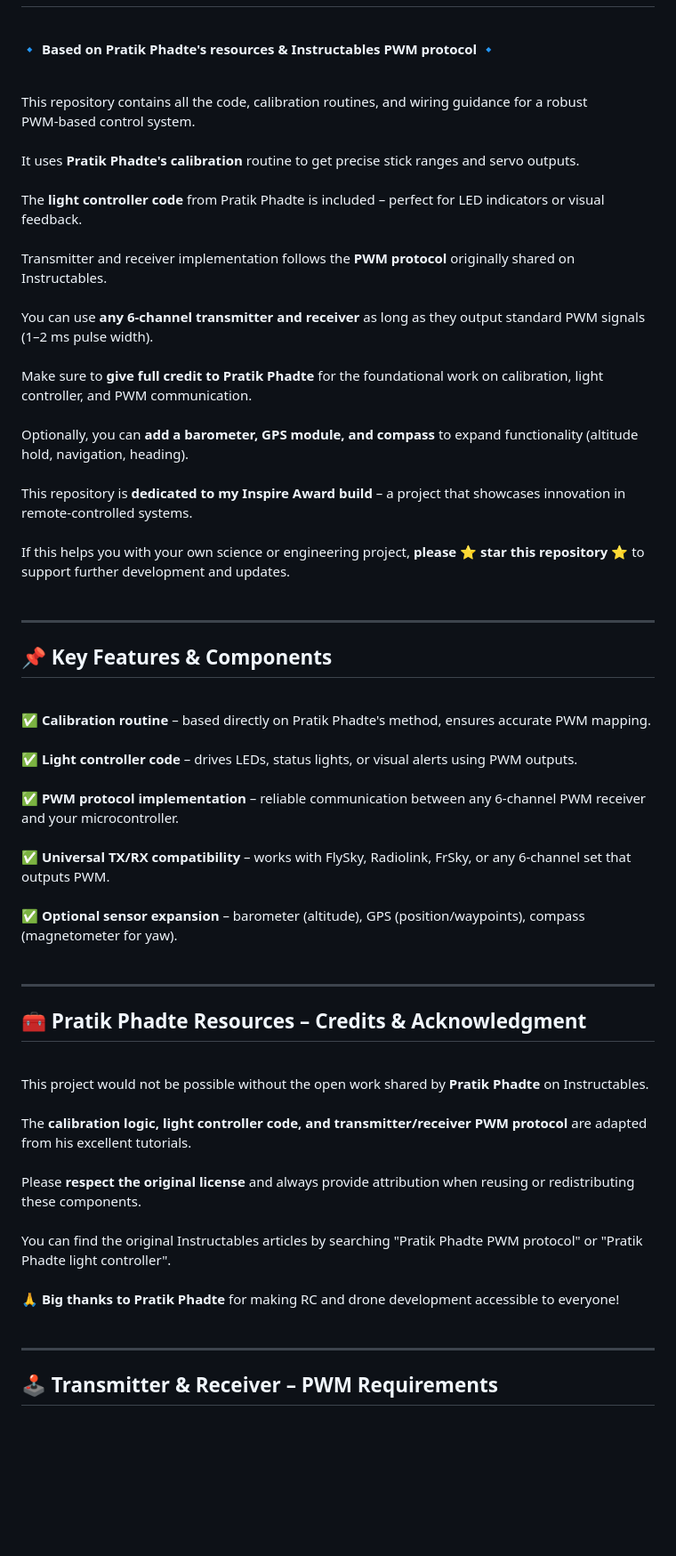
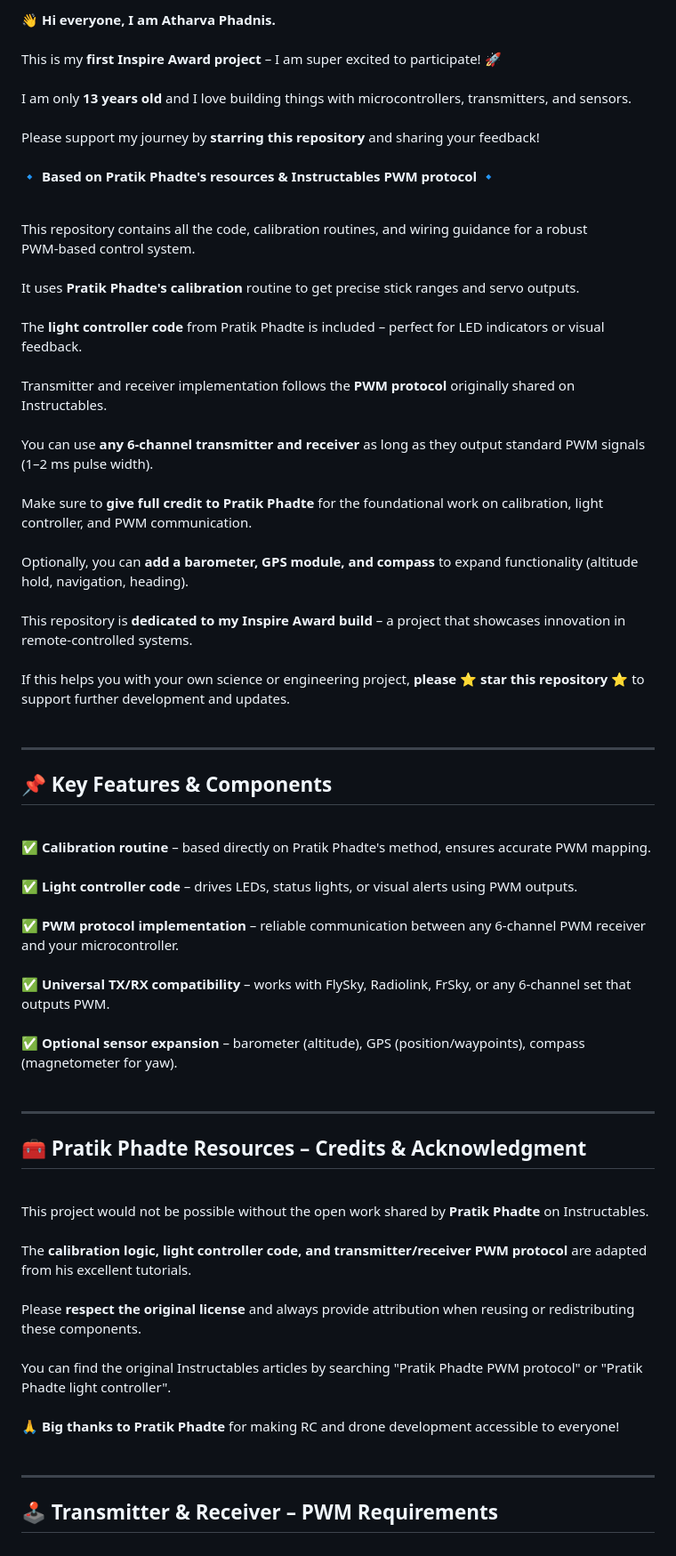
Before and after one commit to atharvaphadnis-ai/esp_nrf24_drone, a Markdown page: README.md, the part around one of its changes. Shown at 89% size. Rendered like a GitHub page; blank space fills up the shorter version.

```diff
--- a/README.md
+++ b/README.md
@@ -45,14 +50,22 @@
 <!--
     This README uses explicit HTML line breaks (<br><br>) between every sentence
     to ensure maximum visual spacing and neatness, as requested.
-    All credits to Pratik Phadte, and full compatibility for any 6-channel PWM TX/RX.
-    Optional sensors: barometer, GPS, compass.
-    Built for the Inspire Award project – please star the repo!
+    Credits: Pratik Phadte for calibration, light controller, PWM protocol.
+    Author: Atharva Phadnis (age 13) – first Inspire Award project.
+    Optional sensors: barometer, GPS, compass. Please star the repo!
 -->
 
 <h1>✨ Inspire Award Build – PWM Flight Controller ✨</h1>
 
 <br>
+
+<!-- Personal introduction from Atharva Phadnis (age 13) -->
+<div class="intro-card">
+    <strong>👋 Hi everyone, I am Atharva Phadnis.</strong><br><br>
+    This is my <strong>first Inspire Award project</strong> – I am super excited to participate! 🚀<br><br>
+    I am only <strong>13 years old</strong> and I love building things with microcontrollers, transmitters, and sensors.<br><br>
+    Please support my journey by <strong>starring this repository</strong> and sharing your feedback!<br><br>
+</div>
 
 <strong>🔹 Based on Pratik Phadte's resources & Instructables PWM protocol 🔹</strong><br><br>
 
```
Also changed, not shown: other parts of README.md (+29 -11 lines).
